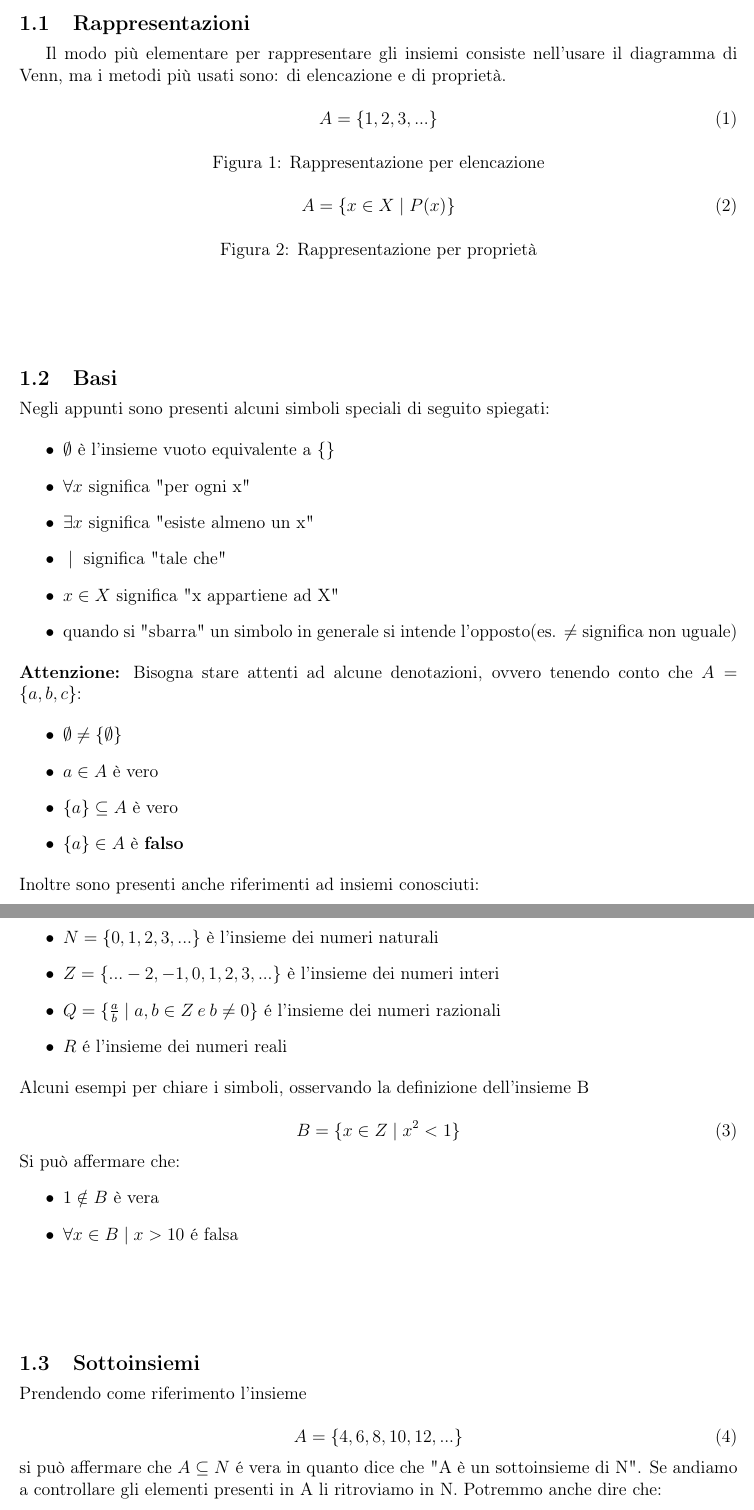
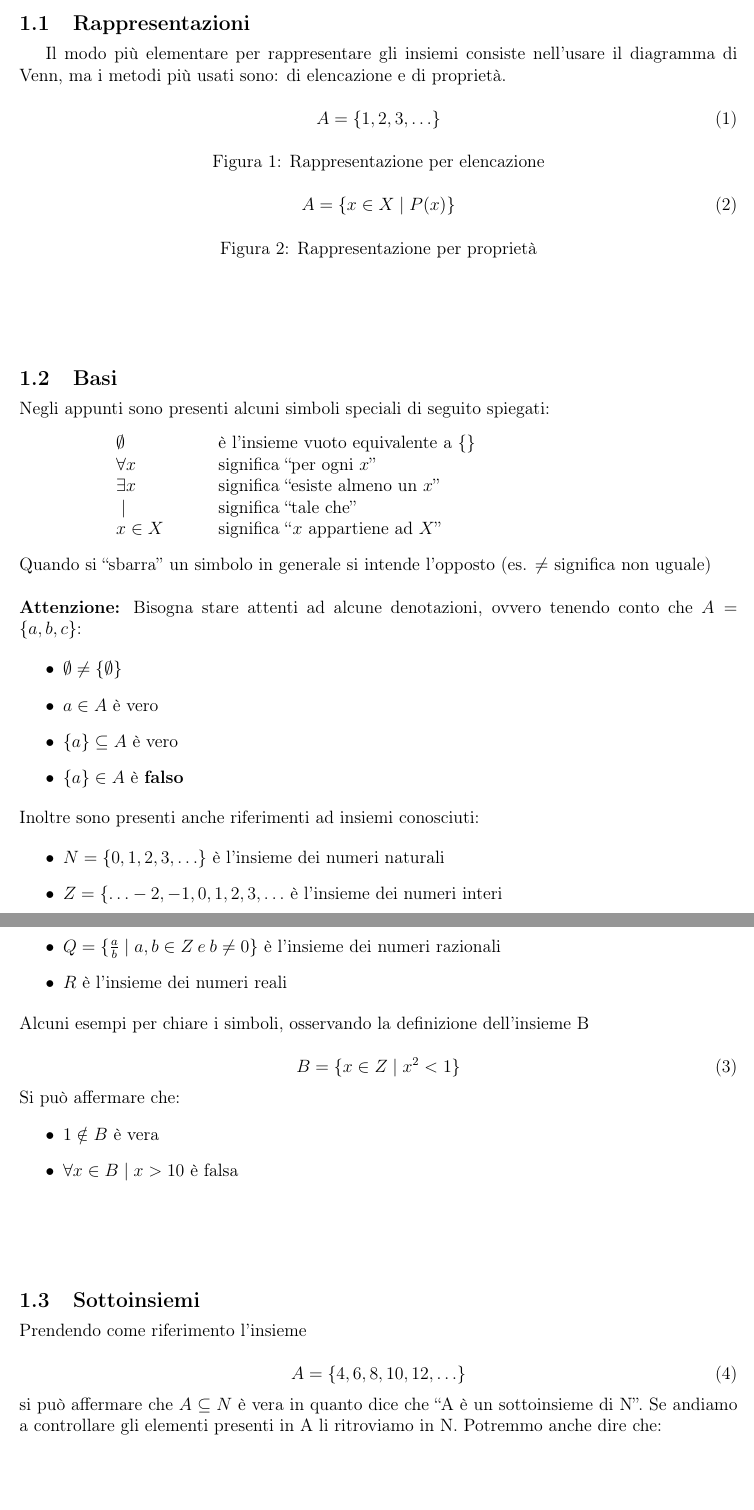
Before and after one commit to gjkf/Matematica-discreta, a LaTeX document (logica.tex): two parts of pages 3 and 4 of 4, joined at a grey line, cut so that both start at the same text, the shorter picture padded with empty space. Compiled offline with pdfLaTeX.

Commit message:
Changed an itemize to a tabular, fixed quotation marks and ellipses.

```diff
--- a/logica.tex
+++ b/logica.tex
@@ -33,7 +33,7 @@
   Il modo più elementare per rappresentare gli insiemi consiste nell'usare il diagramma di Venn, ma i metodi più usati sono: di elencazione e di proprietà.
 
   \begin{equation}
-    A = \{1, 2, 3, ...\}
+    A = \{1, 2, 3, \ldots\}
   \end{equation}
   \captionof{figure}{Rappresentazione per elencazione}
 
@@ -44,16 +44,17 @@
 
   \subsection{Basi}
   Negli appunti sono presenti alcuni simboli speciali di seguito spiegati:
-
-  \begin{itemize}
-    \item $ \emptyset $ è l'insieme vuoto equivalente a $ \{\} $
-    \item $ \forall x $ significa "per ogni x"
-    \item $ \exists x $ significa "esiste almeno un x"
-    \item $ \Setsuchthat $ significa "tale che"
-    \item $ x \in X $ significa "x appartiene ad X"
-    \item quando si "sbarra" un simbolo in generale si intende l'opposto(es. $ \neq $ significa non uguale)
-  \end{itemize}
-
+  \begin{center}
+    \begin{tabular}{p{2cm}p{10cm}}
+      $ \emptyset $ & è l'insieme vuoto equivalente a $ \{\} $\\
+      $ \forall x $ & significa ``per ogni $x$''\\
+      $ \exists x $ & significa ``esiste almeno un $x$''\\
+      $ \Setsuchthat $ & significa ``tale che''\\
+      $ x \in X $ & significa ``$x$ appartiene ad $X$''\\
+    \end{tabular}
+  \end{center}
+  Quando si ``sbarra'' un simbolo in generale si intende l'opposto (es. $ \neq $ significa
+  non uguale)\\[\baselineskip]
   \textbf{Attenzione:} Bisogna stare attenti ad alcune denotazioni, ovvero tenendo conto che $ A = \{a, b, c\} $:
 
   \begin{itemize}
@@ -66,10 +67,10 @@
   Inoltre sono presenti anche riferimenti ad insiemi conosciuti:
 
   \begin{itemize}
-    \item $ N = \{0, 1, 2, 3, ...\} $ è l'insieme dei numeri naturali
-    \item $ Z = \{ ... -2, -1, 0, 1, 2, 3, ...\} $ è l'insieme dei numeri interi
-    \item $ Q  = \{\frac{a}{b} \Setsuchthat a,b \in Z\:e\:b \neq 0\} $ é l'insieme dei numeri razionali
-    \item $ R $ é l'insieme dei numeri reali
+    \item $ N = \{0, 1, 2, 3, \ldots\} $ è l'insieme dei numeri naturali
+    \item $ Z = \{ \ldots -2, -1, 0, 1, 2, 3, \ldots $ è l'insieme dei numeri interi
+    \item $ Q  = \{\frac{a}{b} \Setsuchthat a,b \in Z\:e\:b \neq 0\} $ è l'insieme dei numeri razionali
+    \item $ R $ è l'insieme dei numeri reali
   \end{itemize}
 
   Alcuni esempi per chiare i simboli, osservando la definizione dell'insieme B
@@ -89,9 +90,10 @@
   Prendendo come riferimento l'insieme
 
   \begin{equation}
-    A = \{4, 6, 8, 10, 12, ...\}
+    A = \{4, 6, 8, 10, 12, \ldots\}
   \end{equation}
 
-  si può affermare che $ A \subseteq N $ é vera in quanto dice che "A è un sottoinsieme di N". Se andiamo a controllare gli elementi presenti in A li ritroviamo in N. Potremmo anche dire che:
+  si può affermare che $ A \subseteq N $ è vera in quanto dice che ``A è un sottoinsieme
+  di N''. Se andiamo a controllare gli elementi presenti in A li ritroviamo in N. Potremmo anche dire che:
 
   \begin{itemize}
```
Also changed, not shown: README.md (added), logica.pdf, logica.tex (6 more changed lines).
